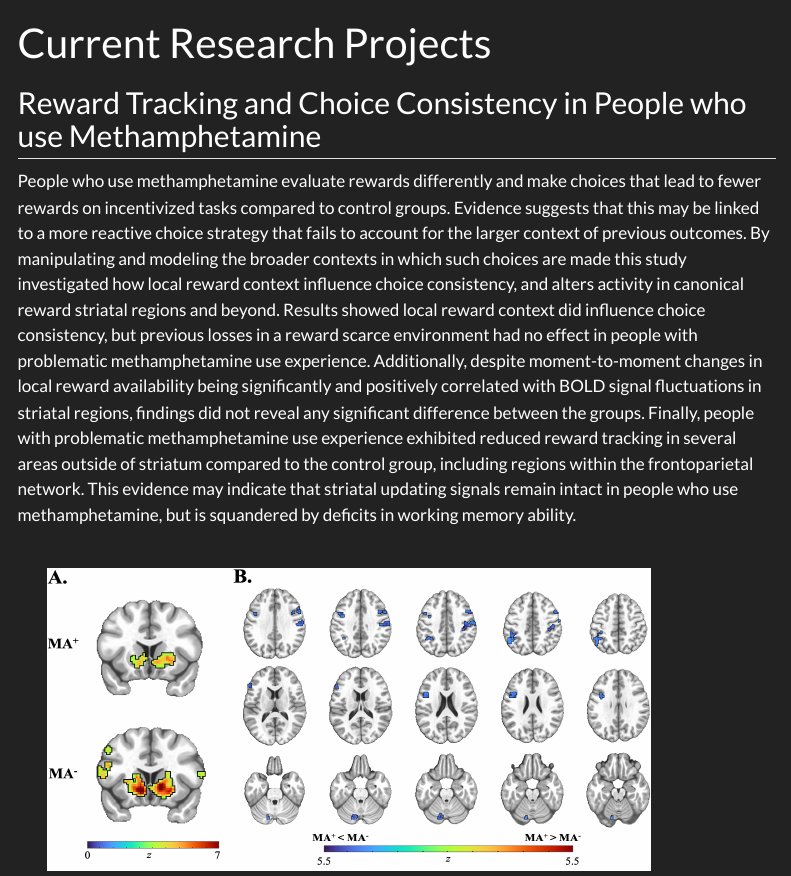
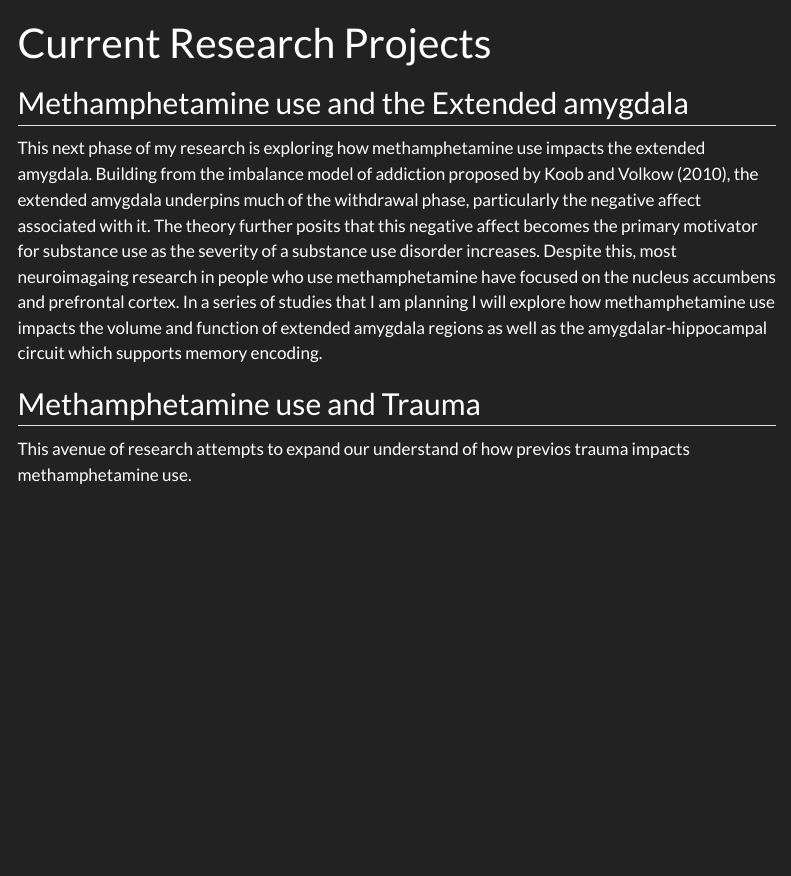
Before and after one commit to Rob-J-Roy/rob-j-roy.github.io, a Quarto document (research.qmd): the page in a window 1100 px wide, from its top. Rendered offline with R 4.5, knitr and Pandoc in place of Quarto, with nearby package versions; menus at the side of the page are left out.

Commit message:
Updated publications and current research november 23 2026

```diff
--- a/research.qmd
+++ b/research.qmd
@@ -3,10 +3,10 @@ title: "Current Research Projects"
 format: html
 ---
 
-## Reward Tracking and Choice Consistency in People who use Methamphetamine
+## Methamphetamine use and the Extended amygdala
 
-People who use methamphetamine evaluate rewards differently and make choices that lead to fewer rewards on incentivized tasks compared to control groups. Evidence suggests that this may be linked to a more reactive choice strategy that fails to account for the larger context of previous outcomes. By manipulating and modeling the broader contexts in which such choices are made this study investigated how local reward context influence choice consistency, and alters activity in canonical reward striatal regions and beyond. Results showed local reward context did influence choice consistency, but previous losses in a reward scarce environment had no effect in people with problematic methamphetamine use experience. Additionally, despite moment-to-moment changes in local reward availability being significantly and positively correlated with BOLD signal fluctuations in striatal regions, findings did not reveal any significant difference between the groups. Finally, people with problematic methamphetamine use experience exhibited reduced reward tracking in several areas outside of striatum compared to the control group, including regions within the frontoparietal network. This evidence may indicate that striatal  updating signals remain intact in people who use methamphetamine, but is squandered by deficits in working memory ability.
+This next phase of my research is exploring how methamphetamine use impacts the extended amygdala. Building from the imbalance model of addiction proposed by Koob and Volkow (2010), the extended amygdala underpins much of the withdrawal phase, particularly the negative affect associated with it. The theory further posits that this negative affect becomes the primary motivator for substance use as the severity of a substance use disorder increases. Despite this, most neuroimagaing research in people who use methamphetamine have focused on the nucleus accumbens and prefrontal cortex. In a series of studies that I am planning I will explore how methamphetamine use impacts the volume and function of extended amygdala regions as well as the amygdalar-hippocampal circuit which supports memory encoding.
 
-::: {#fig1 style="float: center; position; center: 1px; padding: 30px;"}
-![](/images/test.png){.about-image .rounded width="600" height="300" fig-align="center"}
-:::
+## Methamphetamine use and Trauma
+
+This avenue of research attempts to expand our understand of how previos trauma impacts methamphetamine use.
```
Also changed, not shown: publications.qmd (+9 -0 lines).
